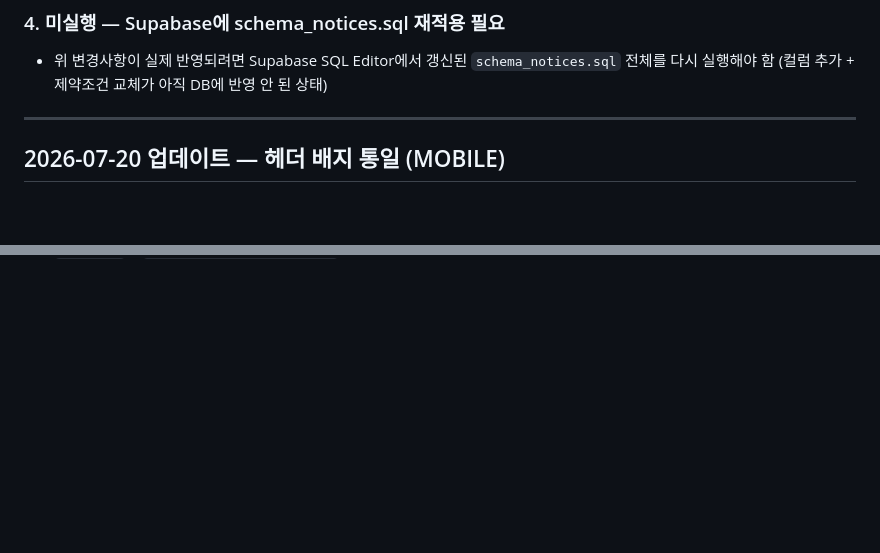
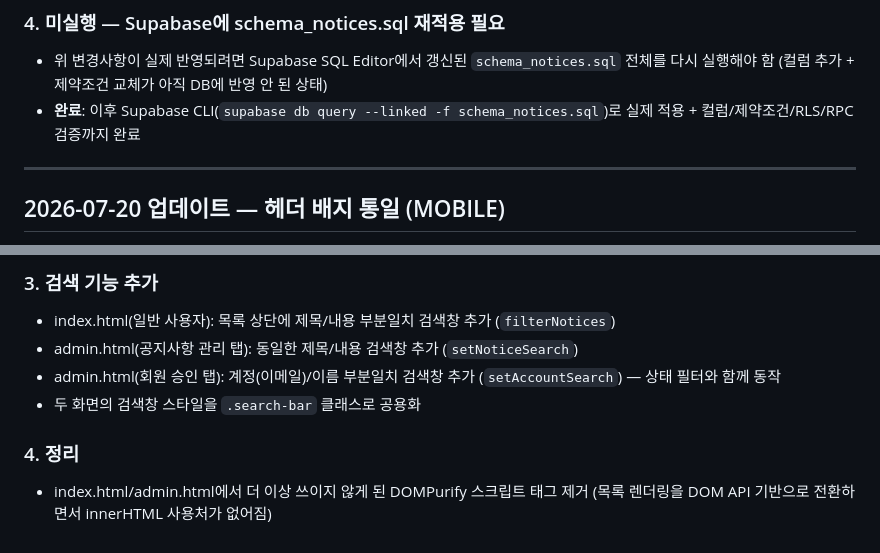
Before and after one commit to pjungjin85-sketch/skylife-inquiry, a Markdown page: skylife-inquiry_CONVERSATION_LOG.md, 2 parts joined by grey strips. Rendered like a GitHub page; blank space fills up the shorter version.

```diff
--- a/skylife-inquiry_CONVERSATION_LOG.md
+++ b/skylife-inquiry_CONVERSATION_LOG.md
@@ -199,6 +199,7 @@ inquiries
 
 ### 4. 미실행 — Supabase에 schema_notices.sql 재적용 필요
 - 위 변경사항이 실제 반영되려면 Supabase SQL Editor에서 갱신된 `schema_notices.sql` 전체를 다시 실행해야 함 (컬럼 추가 + 제약조건 교체가 아직 DB에 반영 안 된 상태)
+- **완료**: 이후 Supabase CLI(`supabase db query --linked -f schema_notices.sql`)로 실제 적용 + 컬럼/제약조건/RLS/RPC 검증까지 완료
 
 ---
 
@@ -216,0 +233,8 @@ inquiries
+### 3. 검색 기능 추가
+- index.html(일반 사용자): 목록 상단에 제목/내용 부분일치 검색창 추가 (`filterNotices`)
+- admin.html(공지사항 관리 탭): 동일한 제목/내용 검색창 추가 (`setNoticeSearch`)
+- admin.html(회원 승인 탭): 계정(이메일)/이름 부분일치 검색창 추가 (`setAccountSearch`) — 상태 필터와 함께 동작
+- 두 화면의 검색창 스타일을 `.search-bar` 클래스로 공용화
+
+### 4. 정리
+- index.html/admin.html에서 더 이상 쓰이지 않게 된 DOMPurify 스크립트 태그 제거 (목록 렌더링을 DOM API 기반으로 전환하면서 innerHTML 사용처가 없어짐)
```
Also changed, not shown: other parts of skylife-inquiry_CONVERSATION_LOG.md (+15 -0 lines).
